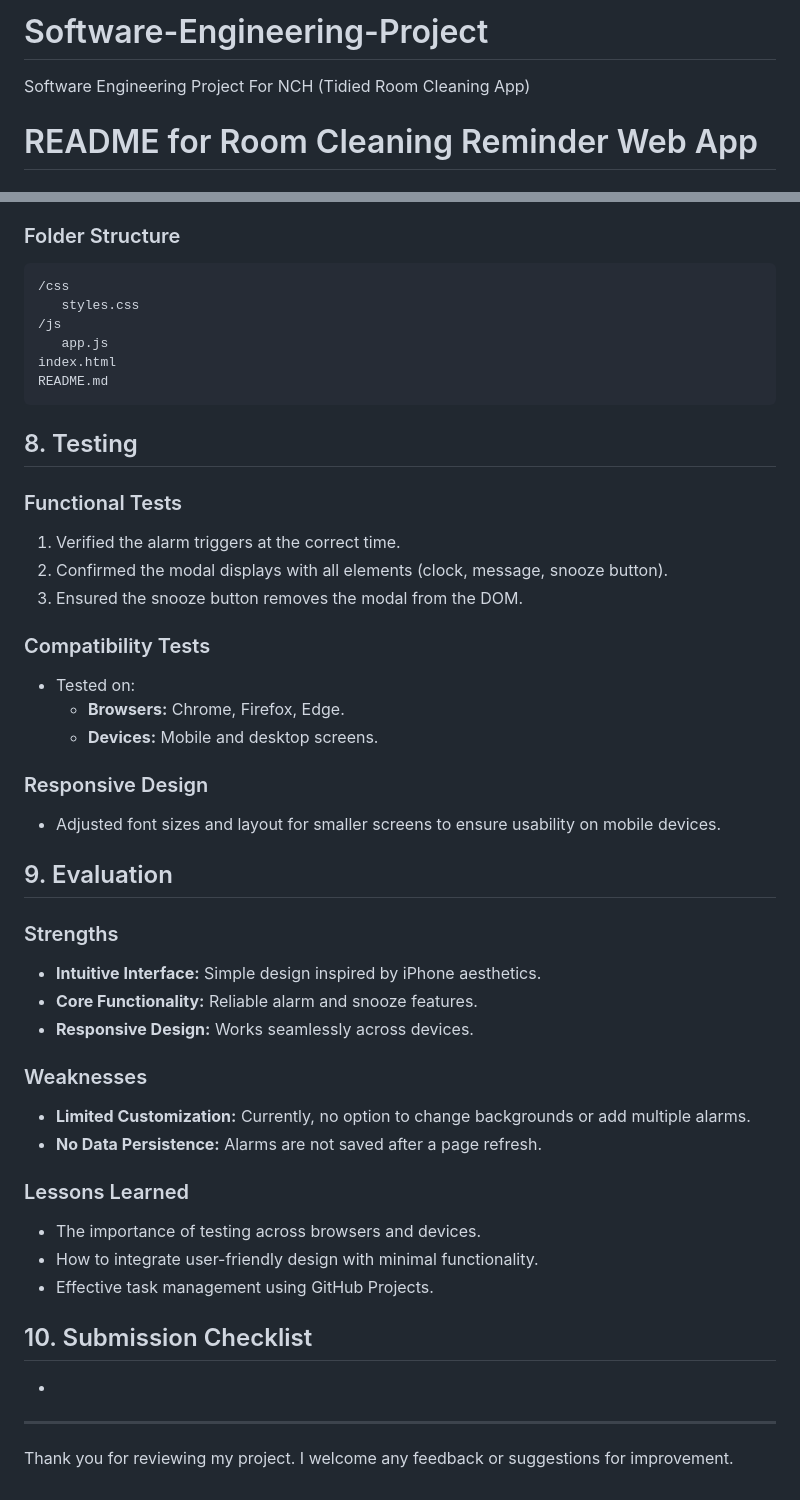
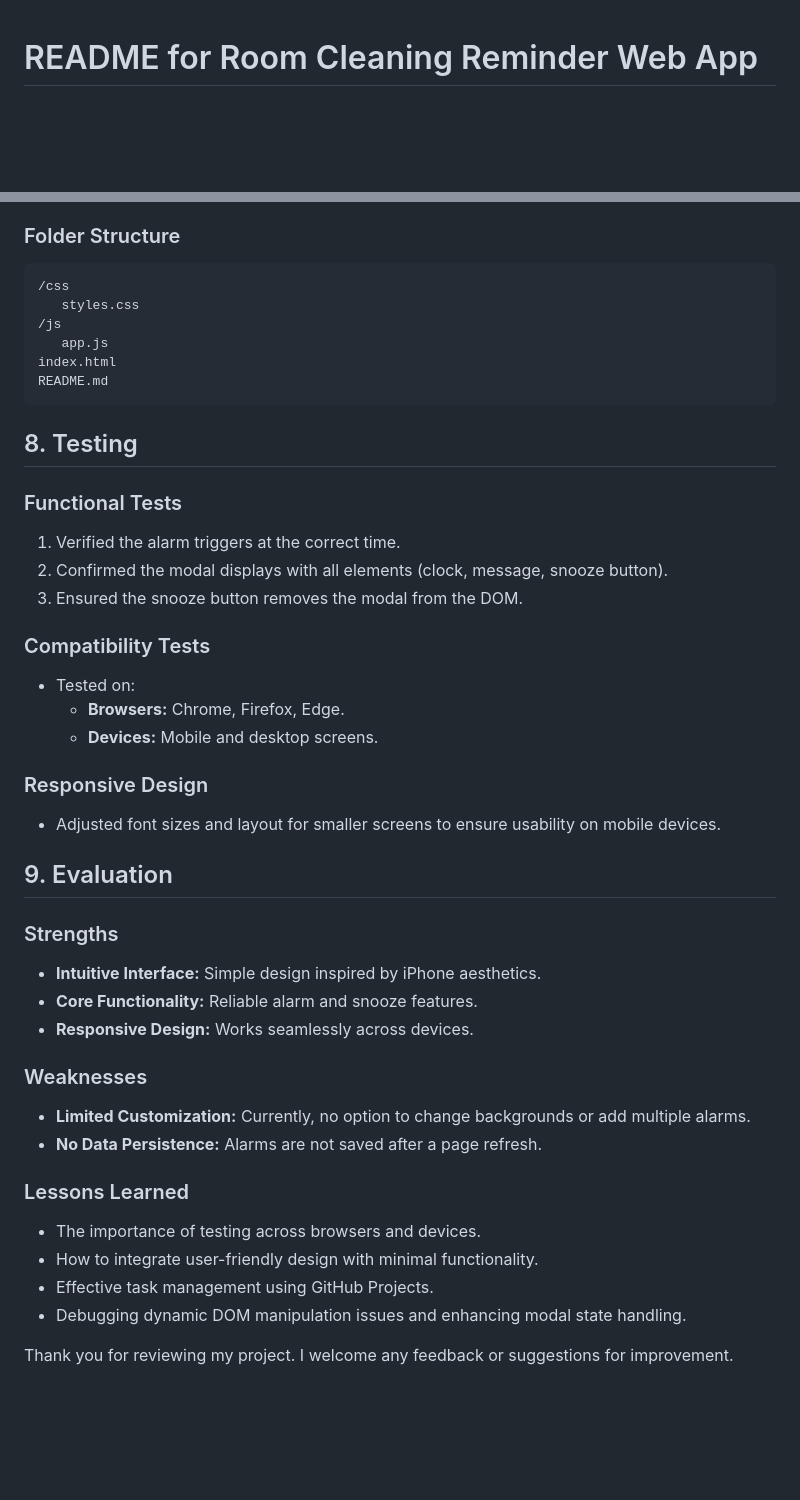
Before and after one commit to Jevan-w/Software-Engineering-Project, a Markdown page: README.md, 2 parts joined by grey strips. Drawn GitHub-style; blank space fills up the shorter version.

````diff
--- a/README.md
+++ b/README.md
@@ -1,5 +1,3 @@
-# Software-Engineering-Project
-Software Engineering Project For NCH (Tidied Room Cleaning App)
 # README for Room Cleaning Reminder Web App
 
 ## 1. Introduction
@@ -123,7 +118,6 @@ The project followed Agile principles, using a Kanban board in GitHub Projects f
    - JavaScript dynamically removes the alarm modal when snooze is clicked.
 
 ### Folder Structure
-
 ```
 /css
    styles.css
@@ -136,44 +130,34 @@ README.md
 ## 8. Testing
 
 ### Functional Tests
-
 1. Verified the alarm triggers at the correct time.
 2. Confirmed the modal displays with all elements (clock, message, snooze button).
 3. Ensured the snooze button removes the modal from the DOM.
 
 ### Compatibility Tests
-
 - Tested on:
   - **Browsers:** Chrome, Firefox, Edge.
   - **Devices:** Mobile and desktop screens.
 
 ### Responsive Design
-
 - Adjusted font sizes and layout for smaller screens to ensure usability on mobile devices.
 
 ## 9. Evaluation
 
 ### Strengths
-
 - **Intuitive Interface:** Simple design inspired by iPhone aesthetics.
 - **Core Functionality:** Reliable alarm and snooze features.
 - **Responsive Design:** Works seamlessly across devices.
 
 ### Weaknesses
-
 - **Limited Customization:** Currently, no option to change backgrounds or add multiple alarms.
 - **No Data Persistence:** Alarms are not saved after a page refresh.
 
 ### Lessons Learned
-
 - The importance of testing across browsers and devices.
 - How to integrate user-friendly design with minimal functionality.
 - Effective task management using GitHub Projects.
+- Debugging dynamic DOM manipulation issues and enhancing modal state handling.
 
-## 10. Submission Checklist
-
--
-
----
 
 Thank you for reviewing my project. I welcome any feedback or suggestions for improvement.
````
Also changed, not shown: other parts of README.md (+16 -19 lines).
